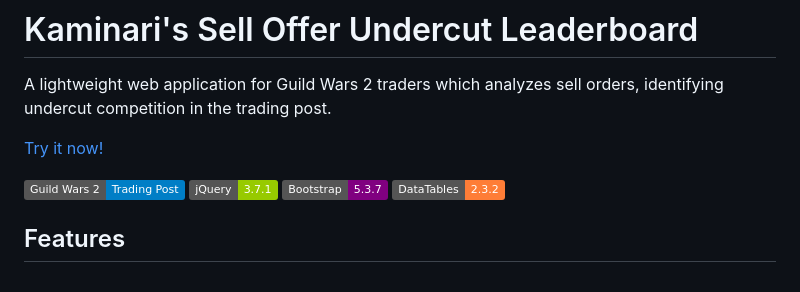
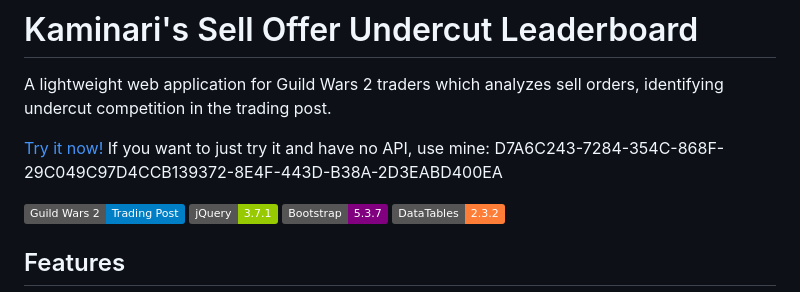
Before and after one commit to Kaminari94/Sell-Order-Undercut-Leaderboard, a Markdown page: README.md, the part around the change. Rendered like a GitHub page; badges without logos.

```diff
--- a/README.md
+++ b/README.md
@@ -3,6 +3,8 @@
 A lightweight web application for Guild Wars 2 traders which analyzes sell orders, identifying undercut competition in the trading post.
 
 [Try it now!](https://kaminari94.github.io/Sell-Order-Undercut-Leaderboard/)
+If you want to just try it and have no API, use mine:
+D7A6C243-7284-354C-868F-29C049C97D4CCB139372-8E4F-443D-B38A-2D3EABD400EA
 
 ![GW2 Trading](https://img.shields.io/badge/Guild%20Wars%202-Trading%20Post-blue)
 ![jQuery](https://img.shields.io/badge/jQuery-3.7.1-green)
```
